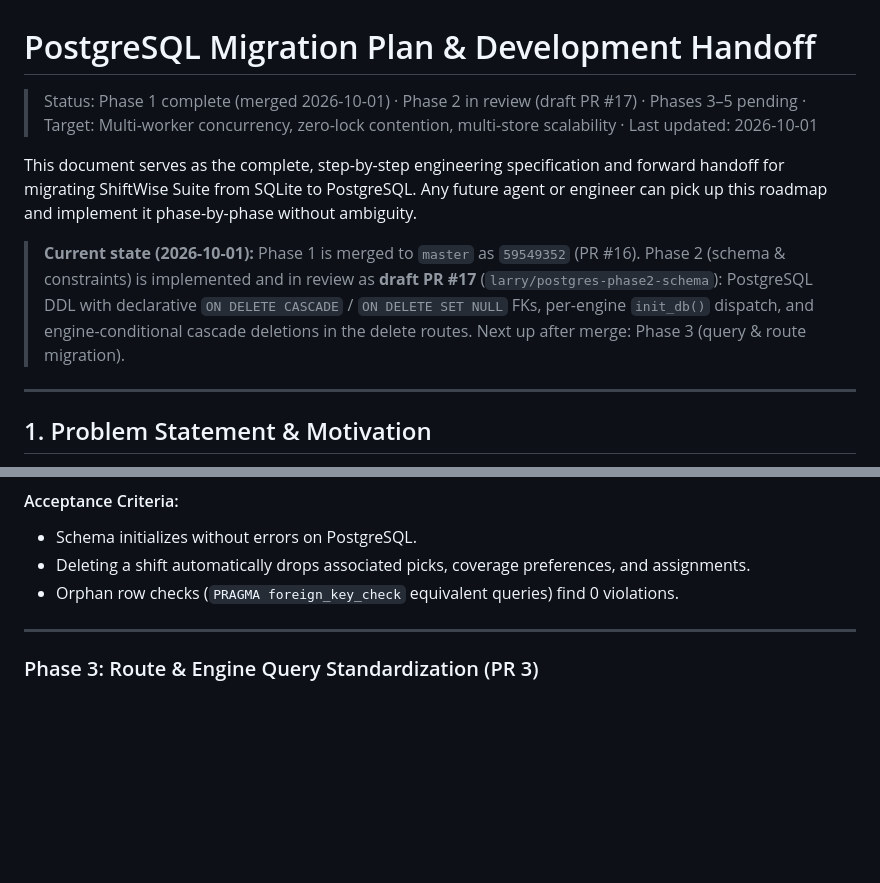
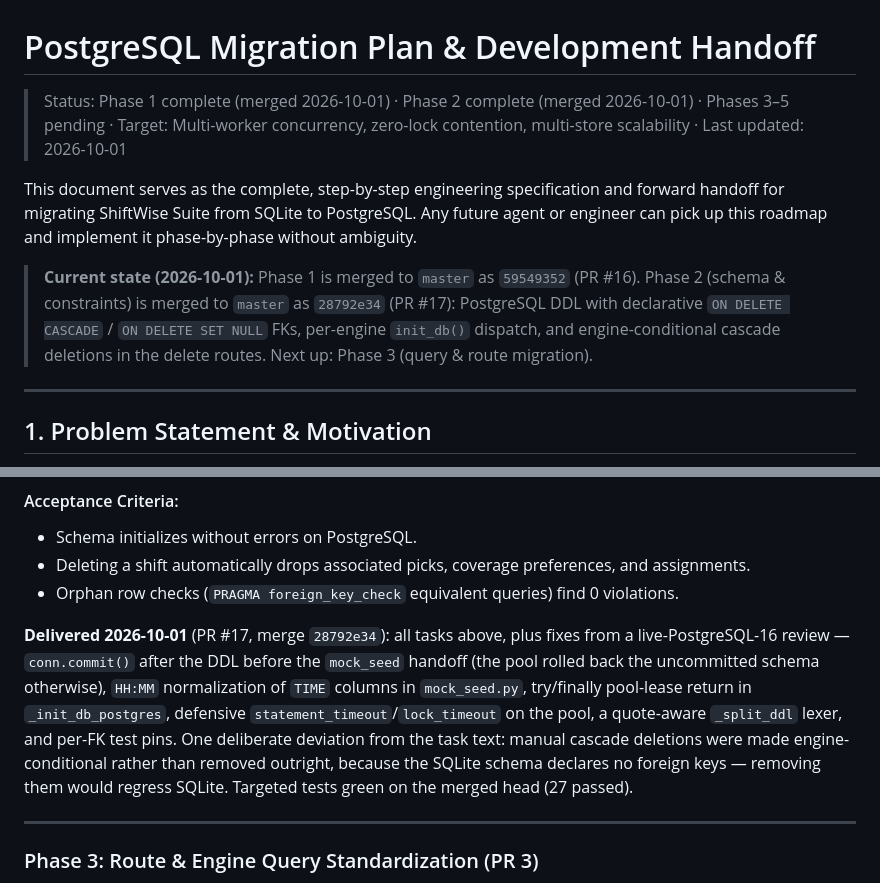
Before and after one commit to clain1016/shiftwise-suite, a Markdown page: docs/POSTGRES_MIGRATION_PLAN.md, 2 parts joined by grey strips. Rendered like a GitHub page; blank space fills up the shorter version.

Commit message:
docs: mark Postgres migration Phase 2 complete (PR #17, merge 28792e34)

```diff
--- a/docs/POSTGRES_MIGRATION_PLAN.md
+++ b/docs/POSTGRES_MIGRATION_PLAN.md
@@ -1,10 +1,10 @@
 # PostgreSQL Migration Plan & Development Handoff
 
-> Status: Phase 1 complete (merged 2026-10-01) · Phase 2 in review (draft PR #17) · Phases 3–5 pending · Target: Multi-worker concurrency, zero-lock contention, multi-store scalability · Last updated: 2026-10-01
+> Status: Phase 1 complete (merged 2026-10-01) · Phase 2 complete (merged 2026-10-01) · Phases 3–5 pending · Target: Multi-worker concurrency, zero-lock contention, multi-store scalability · Last updated: 2026-10-01
 
 This document serves as the complete, step-by-step engineering specification and forward handoff for migrating ShiftWise Suite from SQLite to PostgreSQL. Any future agent or engineer can pick up this roadmap and implement it phase-by-phase without ambiguity.
 
-> **Current state (2026-10-01):** Phase 1 is merged to `master` as `59549352` (PR #16). Phase 2 (schema & constraints) is implemented and in review as **draft PR #17** (`larry/postgres-phase2-schema`): PostgreSQL DDL with declarative `ON DELETE CASCADE` / `ON DELETE SET NULL` FKs, per-engine `init_db()` dispatch, and engine-conditional cascade deletions in the delete routes. Next up after merge: Phase 3 (query & route migration).
+> **Current state (2026-10-01):** Phase 1 is merged to `master` as `59549352` (PR #16). Phase 2 (schema & constraints) is merged to `master` as `28792e34` (PR #17): PostgreSQL DDL with declarative `ON DELETE CASCADE` / `ON DELETE SET NULL` FKs, per-engine `init_db()` dispatch, and engine-conditional cascade deletions in the delete routes. Next up: Phase 3 (query & route migration).
 
 ---
 
@@ -207,6 +207,8 @@ instead of leaking it. Full suite green on the merged head: 89 passed.
 - Deleting a shift automatically drops associated picks, coverage preferences, and assignments.
 - Orphan row checks (`PRAGMA foreign_key_check` equivalent queries) find 0 violations.
 
+**Delivered 2026-10-01** (PR #17, merge `28792e34`): all tasks above, plus fixes from a live-PostgreSQL-16 review — `conn.commit()` after the DDL before the `mock_seed` handoff (the pool rolled back the uncommitted schema otherwise), `HH:MM` normalization of `TIME` columns in `mock_seed.py`, try/finally pool-lease return in `_init_db_postgres`, defensive `statement_timeout`/`lock_timeout` on the pool, a quote-aware `_split_ddl` lexer, and per-FK test pins. One deliberate deviation from the task text: manual cascade deletions were made engine-conditional rather than removed outright, because the SQLite schema declares no foreign keys — removing them would regress SQLite. Targeted tests green on the merged head (27 passed).
+
 ---
 
 ### Phase 3: Route & Engine Query Standardization (PR 3)
```
